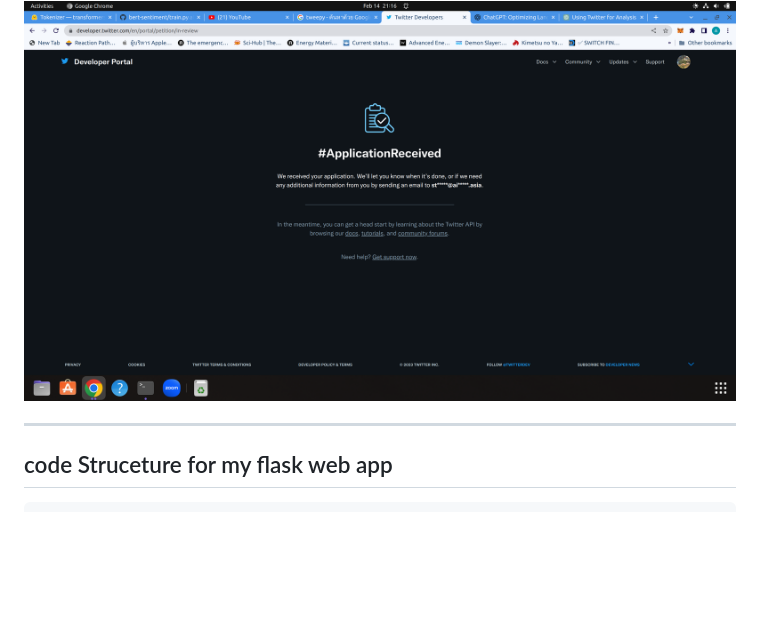
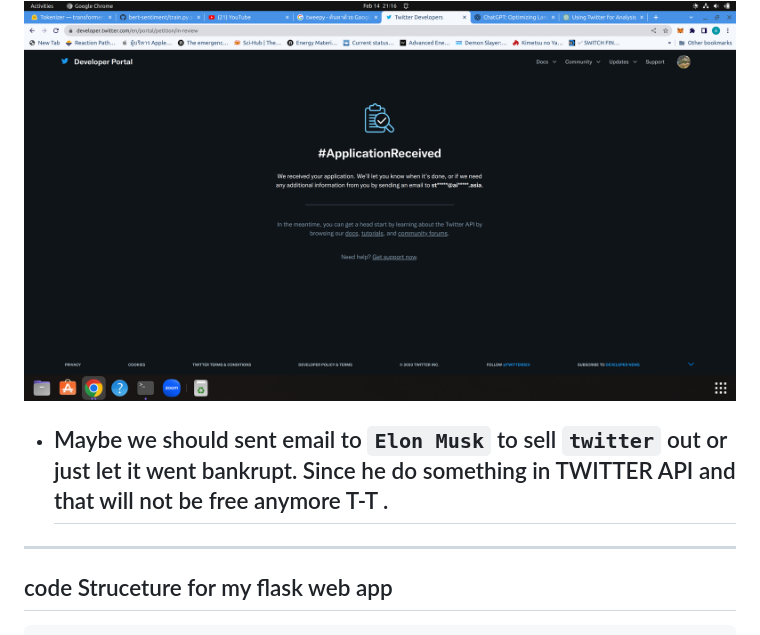
Before and after one commit to AtiChetsurakul/NLP_AppPresentation, a Markdown page: README.md, the part around the change printed below. GitHub-like rendering; blank space fills up the shorter version.

```diff
--- a/README.md
+++ b/README.md
@@ -42,7 +43,7 @@
 - ### second one
 <img src = 'how_my_web_perform/excute1.png'>
 
-
+- ## Maybe we should sent email to `Elon Musk` to sell `twitter` out or just let it went bankrupt. Since he do something in TWITTER API and that will not be free anymore T-T .
 
 -----------------------
 
```
Also changed, not shown: other parts of README.md (+1 -0 lines).
